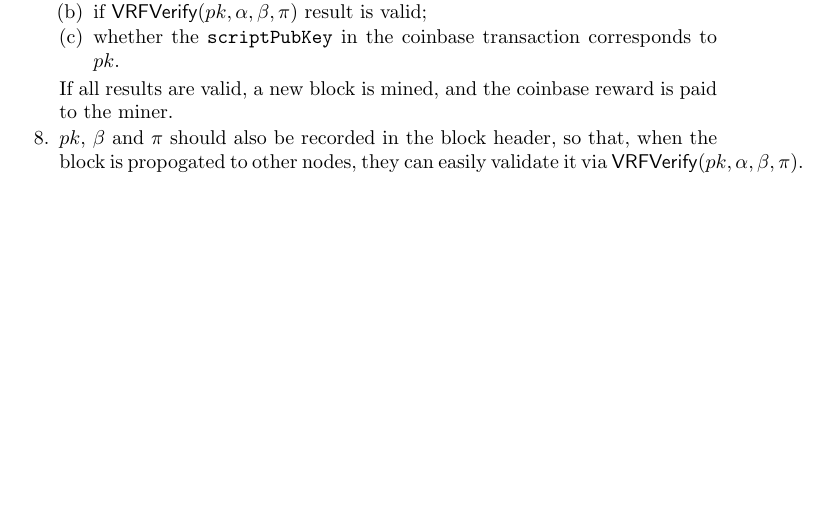
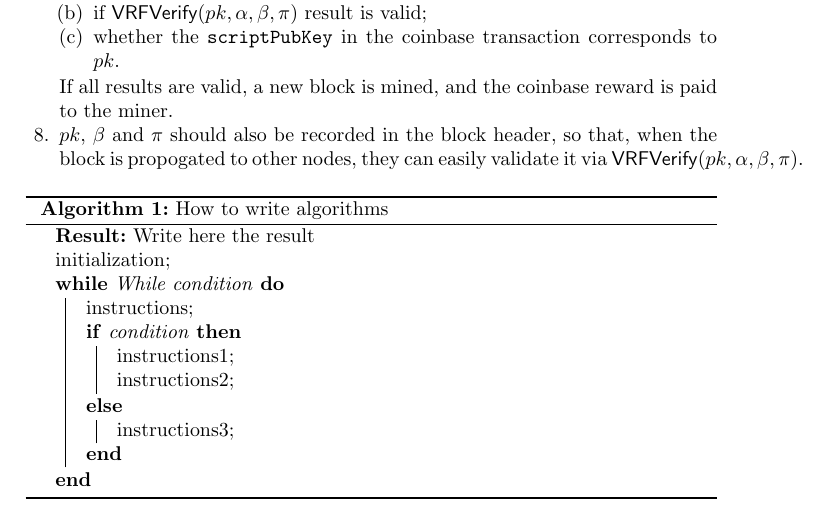
Before and after one commit to DEX-ware/vrf-mining, a LaTeX paper (paper/main.tex, which reads paper/sections/3vrf-based-mining.tex): part of page 3 of 8, cut so that both start at the same text, the shorter picture padded with empty space. Compiled offline with pdfLaTeX.

Commit message:
init algorithm2e

```diff
--- a/paper/main.tex
+++ b/paper/main.tex
@@ -6,6 +6,7 @@
 \usepackage{amsmath, amssymb}
 \usepackage{cuted, tcolorbox}
 \usepackage{tikz}
+\usepackage[ruled,vlined]{algorithm2e}
 
 
 
--- a/paper/sections/3vrf-based-mining.tex
+++ b/paper/sections/3vrf-based-mining.tex
@@ -33,6 +33,23 @@ In the case of solo mining, our sheme works as follows.
     \item $pk$, $\beta$ and $\pi$ should also be recorded in the block header, so that, when the block is propogated to other nodes, they can easily validate it via $\mathsf{VRFVerify}(pk, \alpha, \beta, \pi)$.
 \end{enumerate}
 
+\begin{algorithm}[H]
+\SetAlgoLined
+\KwResult{Write here the result }
+ initialization\;
+ \While{While condition}{
+  instructions\;
+  \eIf{condition}{
+   instructions1\;
+   instructions2\;
+   }{
+   instructions3\;
+  }
+ }
+ \caption{How to write algorithms}
+\end{algorithm}
+
+
 \subsection{Why pooled mining cannot work in our scheme}
 \label{sec:discourage-pool}
 
```
